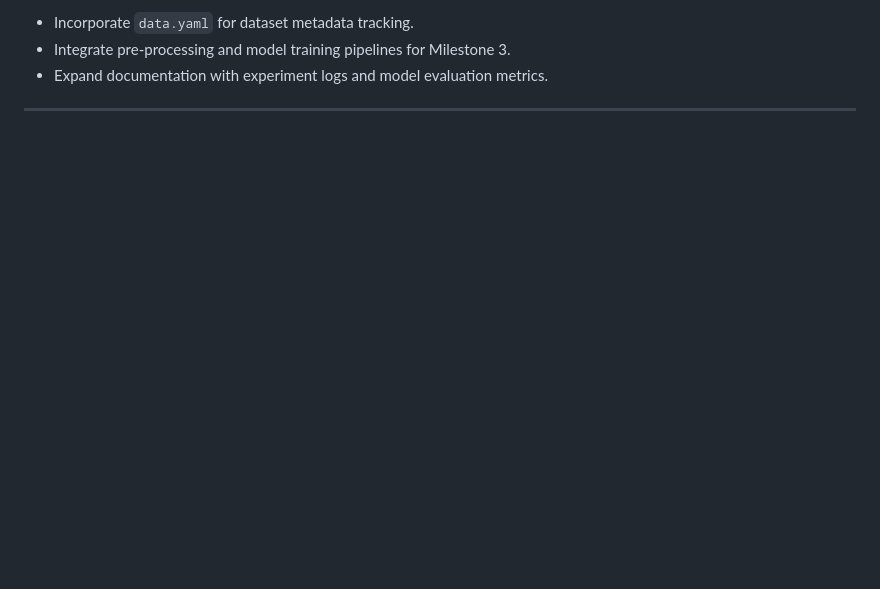
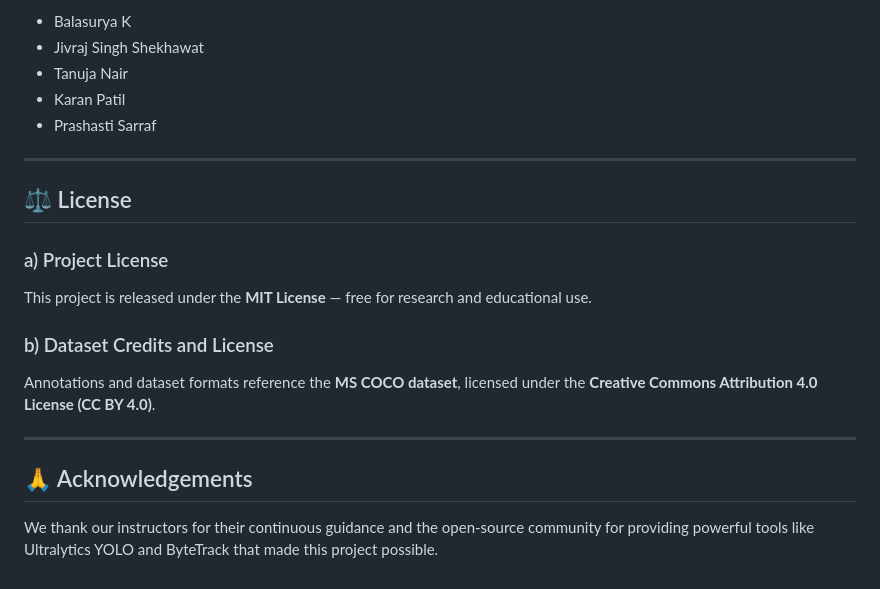
Before and after one commit to 22f2001061/Group-2-DS-and-AI-Lab-Project, a Markdown page: README.md, the part around one of its changes. Rendered like a GitHub page; blank space fills up the shorter version.

Commit message:
Enhance README with project details and structure
Expanded project overview, repository structure, and methodology sections. Added team members and acknowledgments.

```diff
--- a/README.md
+++ b/README.md
@@ -74,6 +84,24 @@ Key objectives include:
 
-- Incorporate `data.yaml` for dataset metadata tracking.
-- Integrate pre-processing and model training pipelines for Milestone 3.
-- Expand documentation with experiment logs and model evaluation metrics.
+* Balasurya K
+* Jivraj Singh Shekhawat
+* Tanuja Nair
+* Karan Patil
+* Prashasti Sarraf
 
 ---
+
+## ⚖️ License
+
+### a) Project License
+
+This project is released under the **MIT License** — free for research and educational use.
+
+### b) Dataset Credits and License
+
+Annotations and dataset formats reference the **MS COCO dataset**, licensed under the **Creative Commons Attribution 4.0 License (CC BY 4.0)**.
+
+---
+
+## 🙏 Acknowledgements
+
+We thank our instructors for their continuous guidance and the open-source community for providing powerful tools like Ultralytics YOLO and ByteTrack that made this project possible.
```
Also changed, not shown: other parts of README.md (+60 -50 lines).
